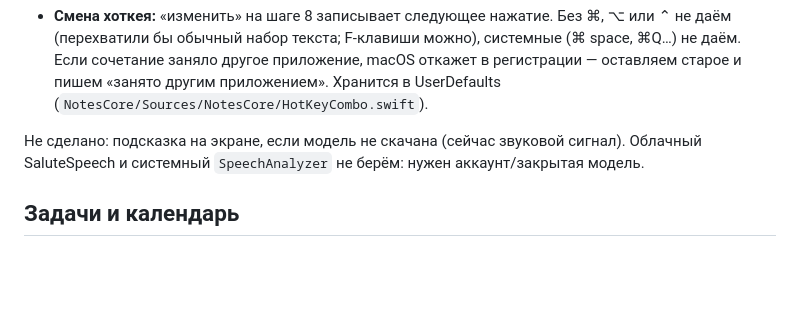
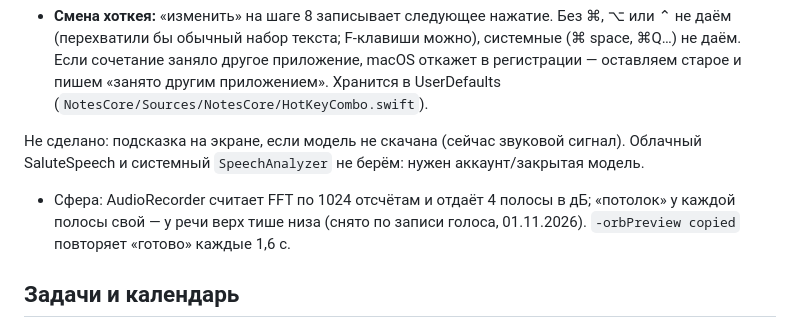
Before and after one commit to Excess-Lab/-notes-, a Markdown page: docs/CONTEXT.md, the part around the change. Rendered like a GitHub page; blank space fills up the shorter version.

```diff
--- a/docs/CONTEXT.md
+++ b/docs/CONTEXT.md
@@ -130,6 +130,9 @@
 Не сделано: подсказка на экране, если модель не скачана (сейчас звуковой сигнал).
 Облачный SaluteSpeech и системный `SpeechAnalyzer` не берём: нужен аккаунт/закрытая модель.
 
+- Сфера: AudioRecorder считает FFT по 1024 отсчётам и отдаёт 4 полосы в дБ; «потолок» у каждой полосы свой —
+  у речи верх тише низа (снято по записи голоса, 01.11.2026). `-orbPreview copied` повторяет «готово» каждые 1,6 с.
+
 ## Задачи и календарь
 
 - Задачи лежат в Markdown (формат решаем).
```
Also changed, not shown: docs/TASKS.md (+4 -0 lines).
